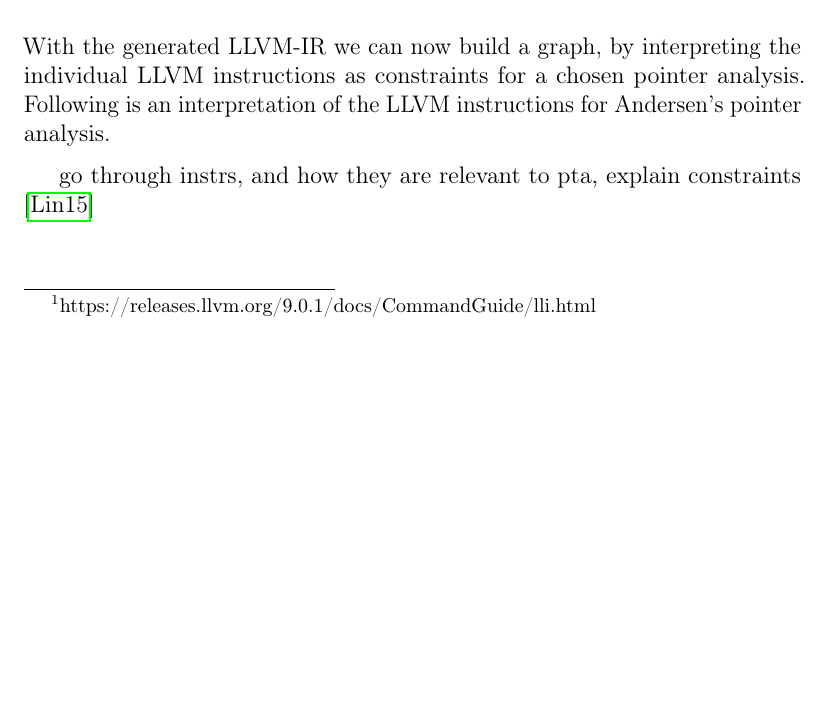
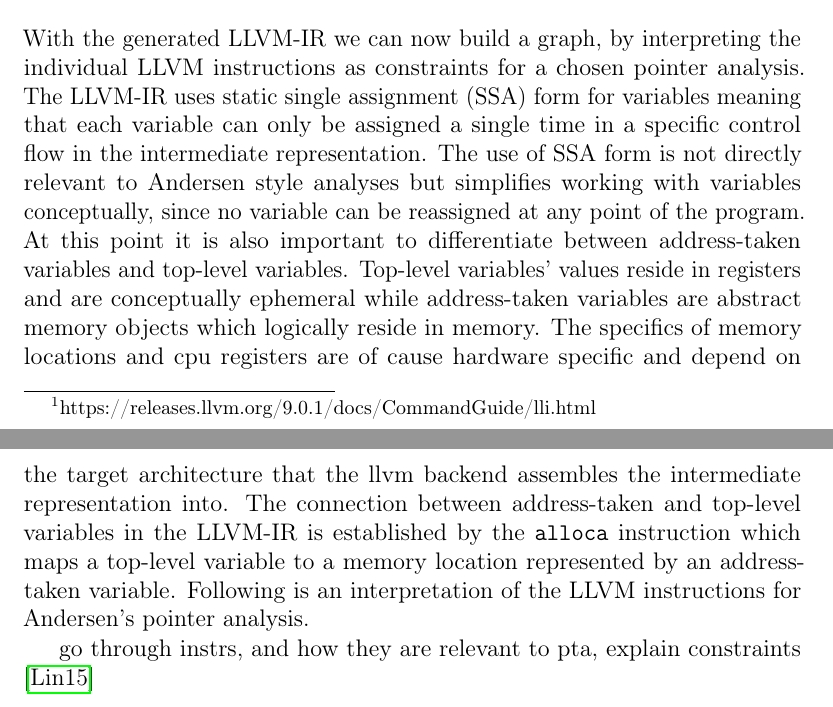
Before and after one commit to lukasboettcher/msc-paper, a LaTeX thesis (main.tex, which reads include/chap1_introduction.tex): part of page 25 of 36 before the commit and two parts of pages 25 and 27 of 38 after it, the two joined at a grey line, cut so that both start at the same text, the shorter picture padded with empty space. Compiled offline with pdfLaTeX.

Commit message:
explain memora ssa and top-level / address - taken vars

```diff
--- a/include/chap1_introduction.tex
+++ b/include/chap1_introduction.tex
@@ -394,6 +394,11 @@ declare dso_local i32 @printf(i8*, ...) #1
 
 \subsubsection{LLVM Instructions}
 With the generated LLVM-IR we can now build a graph, by interpreting the individual LLVM instructions as constraints for a chosen pointer analysis.
+The LLVM-IR uses static single assignment (SSA) form for variables meaning that each variable can only be assigned a single time in a specific control flow in the intermediate representation.
+The use of SSA form is not directly relevant to Andersen style analyses but simplifies working with variables conceptually, since no variable can be reassigned at any point of the program.
+At this point it is also important to differentiate between address-taken variables and top-level variables.
+Top-level variables' values reside in registers and are conceptually ephemeral while address-taken variables are abstract memory objects which logically reside in memory. The specifics of memory locations and cpu registers are of cause hardware specific and depend on the target architecture that the llvm backend assembles the intermediate representation into.
+The connection between address-taken and top-level variables in the LLVM-IR is established by the \verb|alloca| instruction which maps a top-level variable to a memory location represented by an address-taken variable.
 Following is an interpretation of the LLVM instructions for Andersen's pointer analysis.
 
 
```
